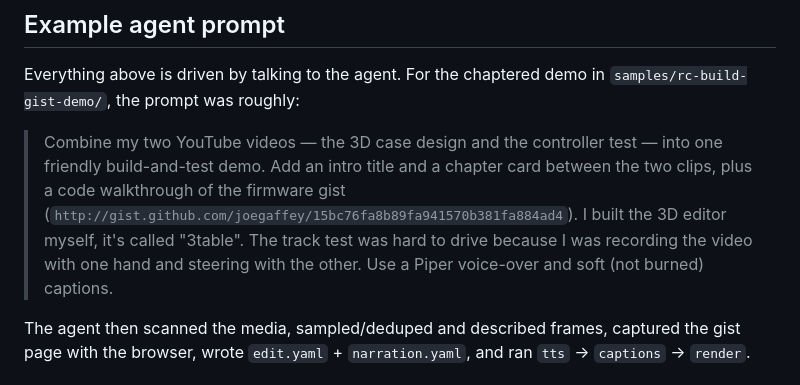
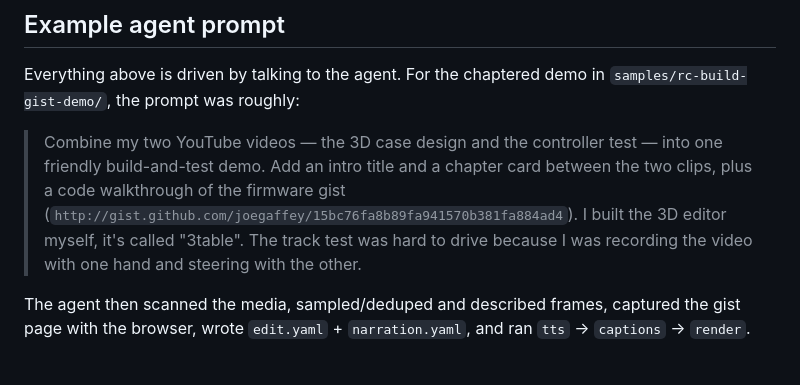
Before and after one commit to joegaffey/vid-ed, a Markdown page: README.md, the part around the change. Rendered like a GitHub page.

Commit message:
docs: drop default TTS/caption settings from example prompt

```diff
--- a/README.md
+++ b/README.md
@@ -142,7 +142,7 @@ Everything above is driven by talking to the agent. For the chaptered demo in
 > (`http://gist.github.com/joegaffey/15bc76fa8b89fa941570b381fa884ad4`).
 > I built the 3D editor myself, it's called "3table". The track test was hard
 > to drive because I was recording the video with one hand and steering with
-> the other. Use a Piper voice-over and soft (not burned) captions.
+> the other.
 
 The agent then scanned the media, sampled/deduped and described frames,
 captured the gist page with the browser, wrote `edit.yaml` + `narration.yaml`,
```
